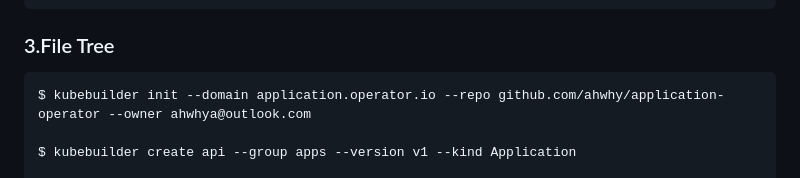
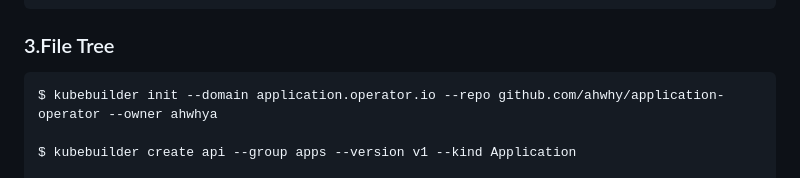
Before and after one commit to ahwhy/myCfgLib, a Markdown page: kubernetes/16-kube_operator/note.md, the part around the change printed below. Drawn GitHub-style.

````diff
--- a/kubernetes/16-kube_operator/note.md
+++ b/kubernetes/16-kube_operator/note.md
@@ -78,7 +78,7 @@ kubebuilder create api --group webapp --version v1 --kind Guestbook
 
 ### 3.File Tree
 ```shell
-$ kubebuilder init --domain application.operator.io --repo github.com/ahwhy/application-operator --owner ahwhya@outlook.com
+$ kubebuilder init --domain application.operator.io --repo github.com/ahwhy/application-operator --owner ahwhya
 
 $ kubebuilder create api --group apps --version v1 --kind Application
 
````
Also changed, not shown: other parts of kubernetes/16-kube_operator/note.md (+100 -0 lines), kubernetes/doc/Kubernetes项目依赖包分析.md (+39 -0 lines).
